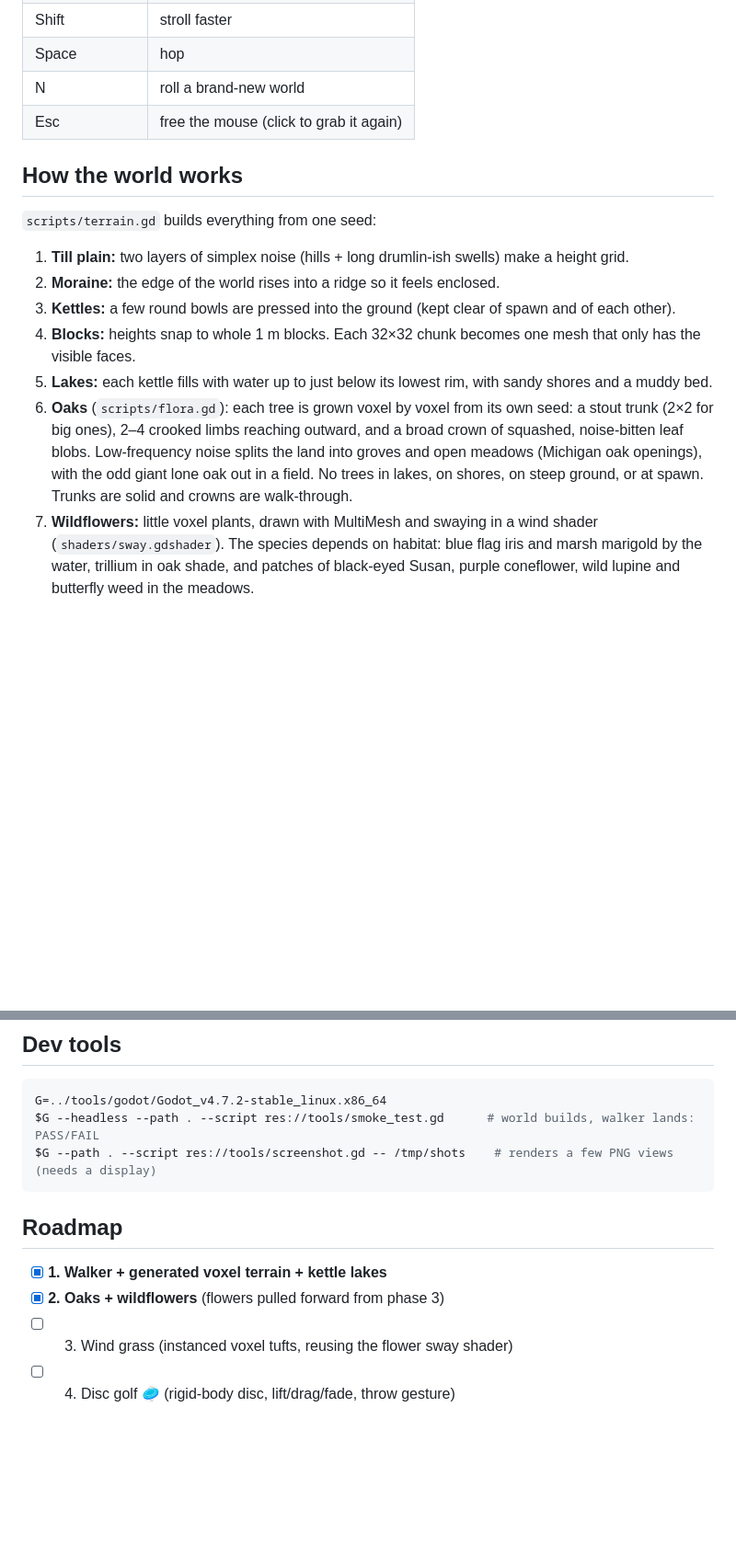
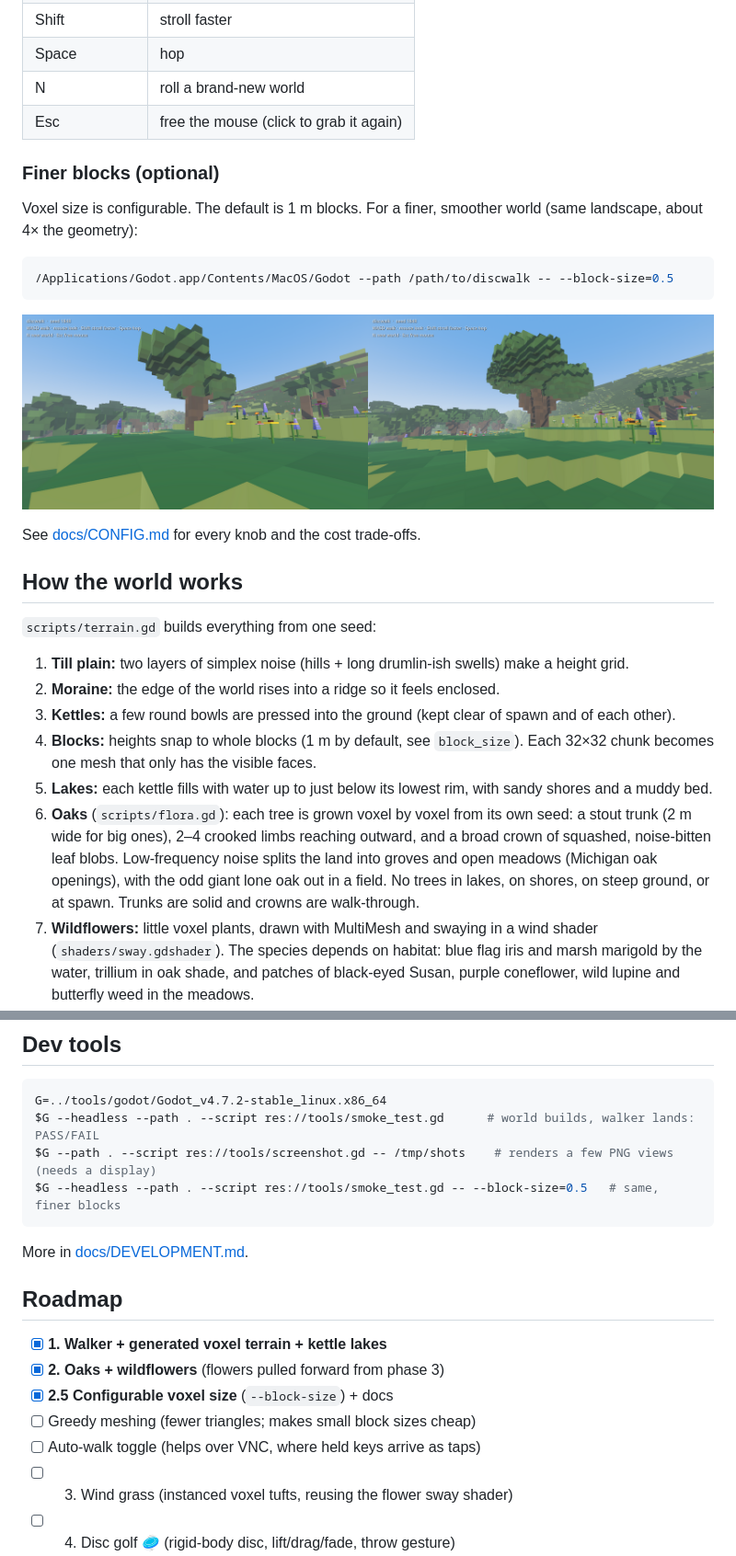
Before and after one commit to ghukill/discwalk, a Markdown page: README.md, 2 parts joined by grey strips. Shown at 92% size. Rendered like a GitHub page; pictures changed too: docs/screenshot-blocksize-compare.png (added); blank space fills up the shorter version.

````diff
--- a/README.md
+++ b/README.md
@@ -35,6 +37,18 @@ Or from a terminal:
 | N | roll a brand-new world |
 | Esc | free the mouse (click to grab it again) |
 
+### Finer blocks (optional)
+
+Voxel size is configurable. The default is 1 m blocks. For a finer, smoother world (same landscape, about 4× the geometry):
+
+```sh
+/Applications/Godot.app/Contents/MacOS/Godot --path /path/to/discwalk -- --block-size=0.5
+```
+
+![1 m blocks (left) vs 0.5 m blocks (right), same seed](docs/screenshot-blocksize-compare.png)
+
+See [docs/CONFIG.md](docs/CONFIG.md) for every knob and the cost trade-offs.
+
 ## How the world works
 
 `scripts/terrain.gd` builds everything from one seed:
@@ -42,9 +56,9 @@ Or from a terminal:
 1. **Till plain:** two layers of simplex noise (hills + long drumlin-ish swells) make a height grid.
 2. **Moraine:** the edge of the world rises into a ridge so it feels enclosed.
 3. **Kettles:** a few round bowls are pressed into the ground (kept clear of spawn and of each other).
-4. **Blocks:** heights snap to whole 1 m blocks. Each 32×32 chunk becomes one mesh that only has the visible faces.
+4. **Blocks:** heights snap to whole blocks (1 m by default, see `block_size`). Each 32×32 chunk becomes one mesh that only has the visible faces.
 5. **Lakes:** each kettle fills with water up to just below its lowest rim, with sandy shores and a muddy bed.
-6. **Oaks** (`scripts/flora.gd`): each tree is grown voxel by voxel from its own seed: a stout trunk (2×2 for big ones), 2–4 crooked limbs reaching outward, and a broad crown of squashed, noise-bitten leaf blobs. Low-frequency noise splits the land into groves and open meadows (Michigan oak openings), with the odd giant lone oak out in a field. No trees in lakes, on shores, on steep ground, or at spawn. Trunks are solid and crowns are walk-through.
+6. **Oaks** (`scripts/flora.gd`): each tree is grown voxel by voxel from its own seed: a stout trunk (2 m wide for big ones), 2–4 crooked limbs reaching outward, and a broad crown of squashed, noise-bitten leaf blobs. Low-frequency noise splits the land into groves and open meadows (Michigan oak openings), with the odd giant lone oak out in a field. No trees in lakes, on shores, on steep ground, or at spawn. Trunks are solid and crowns are walk-through.
 7. **Wildflowers:** little voxel plants, drawn with MultiMesh and swaying in a wind shader (`shaders/sway.gdshader`). The species depends on habitat: blue flag iris and marsh marigold by the water, trillium in oak shade, and patches of black-eyed Susan, purple coneflower, wild lupine and butterfly weed in the meadows.
 8. **Collision:** a smooth heightmap runs through the block centres. One-block steps feel like gentle ramps, and cliffs of two or more blocks act as walls.
 
@@ -54,12 +68,18 @@ Or from a terminal:
 G=../tools/godot/Godot_v4.7.2-stable_linux.x86_64
 $G --headless --path . --script res://tools/smoke_test.gd      # world builds, walker lands: PASS/FAIL
 $G --path . --script res://tools/screenshot.gd -- /tmp/shots    # renders a few PNG views (needs a display)
+$G --headless --path . --script res://tools/smoke_test.gd -- --block-size=0.5   # same, finer blocks
 ```
+
+More in [docs/DEVELOPMENT.md](docs/DEVELOPMENT.md).
 
 ## Roadmap
 
 - [x] **1. Walker + generated voxel terrain + kettle lakes**
 - [x] **2. Oaks + wildflowers** (flowers pulled forward from phase 3)
+- [x] **2.5 Configurable voxel size** (`--block-size`) + docs
+- [ ] Greedy meshing (fewer triangles; makes small block sizes cheap)
+- [ ] Auto-walk toggle (helps over VNC, where held keys arrive as taps)
 - [ ] 3. Wind grass (instanced voxel tufts, reusing the flower sway shader)
 - [ ] 4. Disc golf 🥏 (rigid-body disc, lift/drag/fade, throw gesture)
 - [ ] 5. Polish: day cycle, ambient sound, chunk streaming for bigger worlds
````
Also changed, not shown: other parts of README.md (+2 -0 lines), docs/ARCHITECTURE.md (added, +106 -0 lines), docs/CONFIG.md (added, +85 -0 lines), docs/DEVELOPMENT.md (added, +56 -0 lines), 4 other files.
